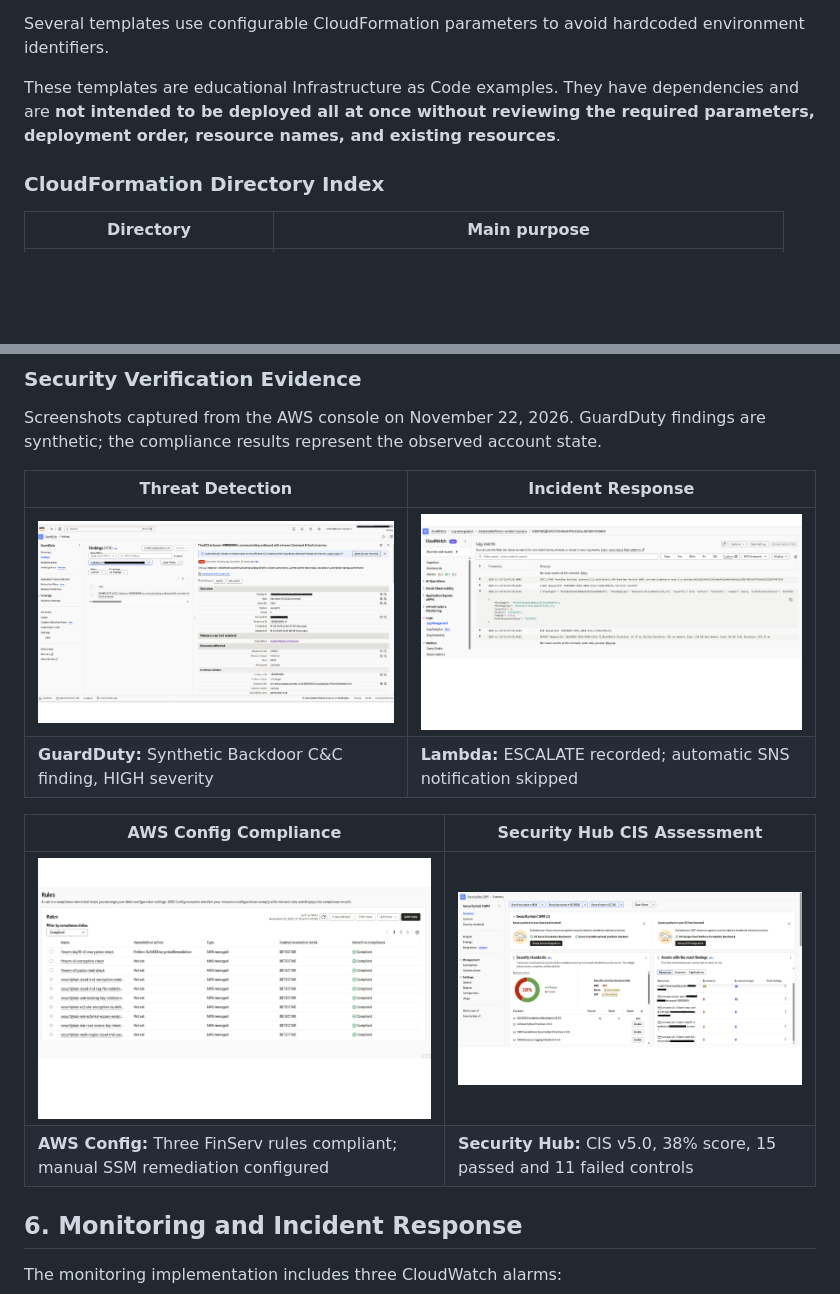
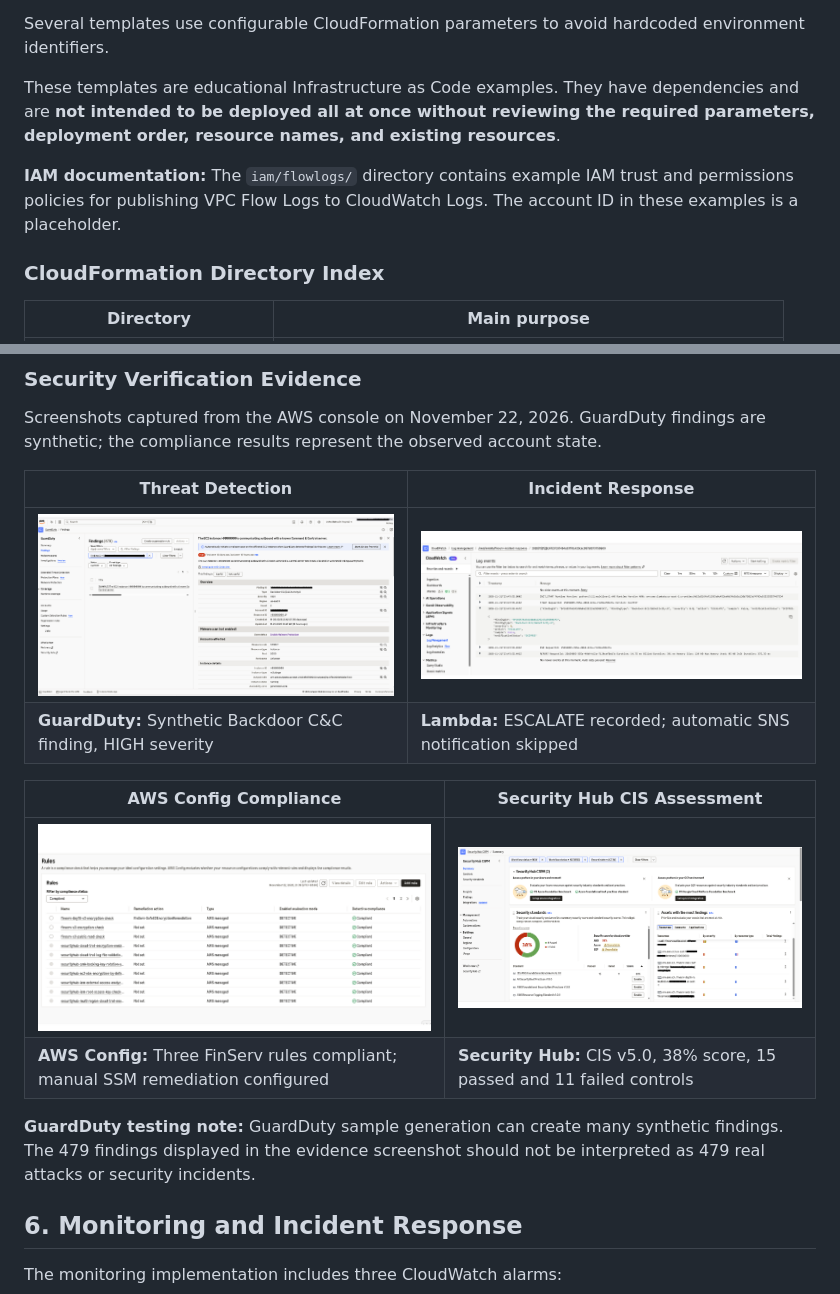
Before and after one commit to Helmeyru/finserv-aws-security-architecture, a Markdown page: README.md, 2 parts joined by grey strips. GitHub-like rendering; pictures changed too: docs/evidence/aws-config-compliance-rules.png, docs/evidence/guardduty-findings-details.png, docs/evidence/incident-response-logs.png; blank space fills up the shorter version.

Commit message:
Finalize security evidence, IAM examples and audit documentation

```diff
--- a/README.md
+++ b/README.md
@@ -102,6 +102,7 @@ Several templates use configurable CloudFormation parameters to avoid hardcoded
 
 These templates are educational Infrastructure as Code examples. They have dependencies and are **not intended to be deployed all at once without reviewing the required parameters, deployment order, resource names, and existing resources**.
 
+**IAM documentation:** The `iam/flowlogs/` directory contains example IAM trust and permissions policies for publishing VPC Flow Logs to CloudWatch Logs. The account ID in these examples is a placeholder.
 
 ### CloudFormation Directory Index
 
@@ -143,6 +144,8 @@ Screenshots captured from the AWS console on November 22, 2026. GuardDuty findin
 | <img src="docs/evidence/aws-config-compliance-rules.png" alt="Three compliant FinServ AWS Config rules" width="420"> | <img src="docs/evidence/securityhub-cis.png" alt="CIS AWS Foundations Benchmark v5.0 security score" width="420"> |
 | **AWS Config:** Three FinServ rules compliant; manual SSM remediation configured | **Security Hub:** CIS v5.0, 38% score, 15 passed and 11 failed controls |
 
+
+**GuardDuty testing note:** GuardDuty sample generation can create many synthetic findings. The 479 findings displayed in the evidence screenshot should not be interpreted as 479 real attacks or security incidents.
 
 ## 6. Monitoring and Incident Response
 
```
Also changed, not shown: iam/README.md (added, +9 -0 lines), 3 other files.
